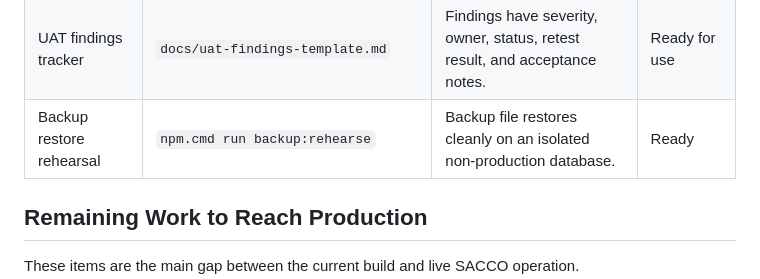
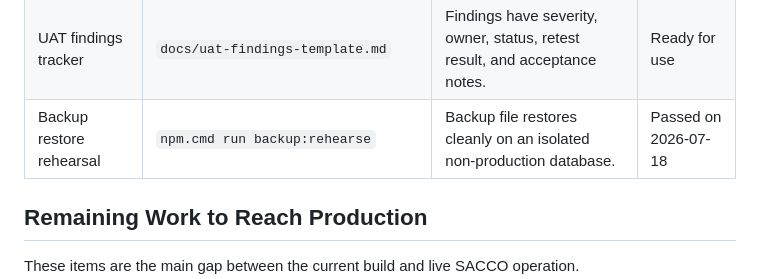
Before and after one commit to rsembajjwe/multiSaccoApp, a Markdown page: docs/staging-readiness.md, the part around the change. Rendered like a GitHub page.

```diff
--- a/docs/staging-readiness.md
+++ b/docs/staging-readiness.md
@@ -26,7 +26,7 @@ A build can be called staging-ready only when every required gate passes.
 | Staging handoff checklist | `docs/staging-handoff-checklist.md` | Environment, secrets, release gates, operations, UAT accounts, and decision evidence are recorded. | Required before staging handoff |
 | Release evidence pack | `docs/release-evidence-template.md` | Command results, environment evidence, UAT sign-off, load-test numbers, and release decision are recorded. | Ready for use |
 | UAT findings tracker | `docs/uat-findings-template.md` | Findings have severity, owner, status, retest result, and acceptance notes. | Ready for use |
-| Backup restore rehearsal | `npm.cmd run backup:rehearse` | Backup file restores cleanly on an isolated non-production database. | Ready |
+| Backup restore rehearsal | `npm.cmd run backup:rehearse` | Backup file restores cleanly on an isolated non-production database. | Passed on 2026-07-18 |
 
 ## Remaining Work to Reach Production
 
```
Also changed, not shown: docs/deployment.md (+2 -0 lines), docs/release-evidence-template.md (+2 -0 lines).
